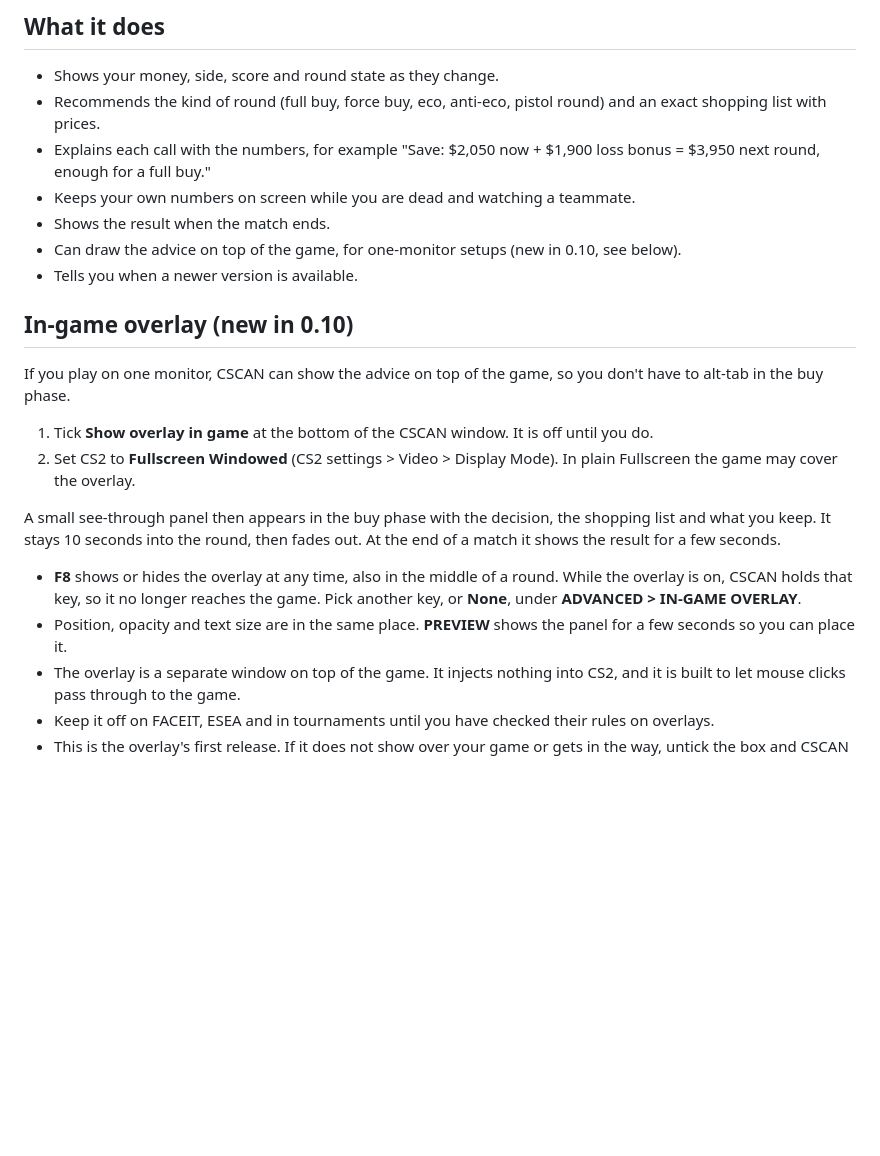
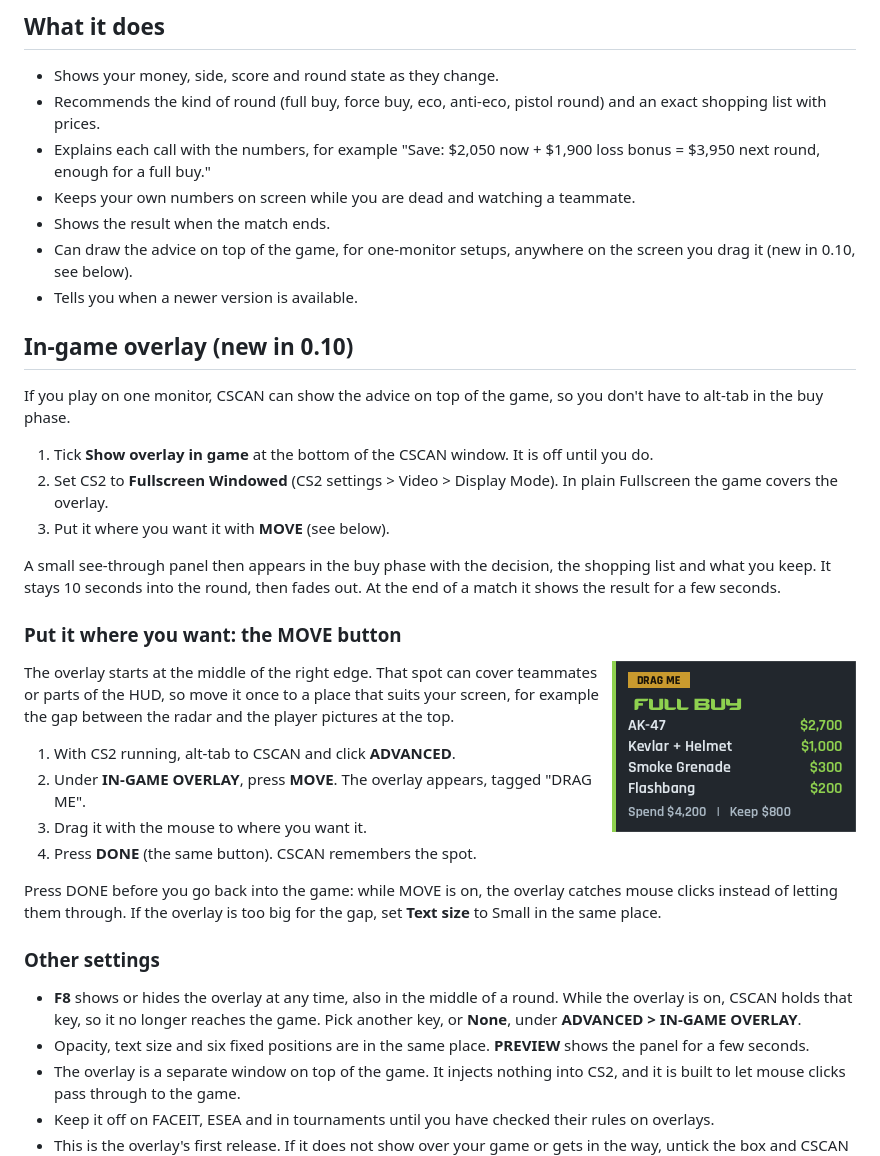
Before and after one commit to freddypaniagua/cscan-releases, a Markdown page: README.md, the part around the change. Rendered like a GitHub page; pictures changed too: overlay-move.png (added); blank space fills up the shorter version.

Commit message:
Explain the MOVE button for placing the overlay

```diff
--- a/README.md
+++ b/README.md
@@ -29,7 +29,7 @@ Two things to expect:
 - Explains each call with the numbers, for example "Save: $2,050 now + $1,900 loss bonus = $3,950 next round, enough for a full buy."
 - Keeps your own numbers on screen while you are dead and watching a teammate.
 - Shows the result when the match ends.
-- Can draw the advice on top of the game, for one-monitor setups (new in 0.10, see below).
+- Can draw the advice on top of the game, for one-monitor setups, anywhere on the screen you drag it (new in 0.10, see below).
 - Tells you when a newer version is available.
 
 ## In-game overlay (new in 0.10)
@@ -37,12 +37,28 @@ Two things to expect:
 If you play on one monitor, CSCAN can show the advice on top of the game, so you don't have to alt-tab in the buy phase.
 
 1. Tick **Show overlay in game** at the bottom of the CSCAN window. It is off until you do.
-2. Set CS2 to **Fullscreen Windowed** (CS2 settings > Video > Display Mode). In plain Fullscreen the game may cover the overlay.
+2. Set CS2 to **Fullscreen Windowed** (CS2 settings > Video > Display Mode). In plain Fullscreen the game covers the overlay.
+3. Put it where you want it with **MOVE** (see below).
 
 A small see-through panel then appears in the buy phase with the decision, the shopping list and what you keep. It stays 10 seconds into the round, then fades out. At the end of a match it shows the result for a few seconds.
 
+### Put it where you want: the MOVE button
+
+<img src="overlay-move.png" width="244" align="right" alt="The overlay in move mode: a small dark panel tagged DRAG ME with sample advice, FULL BUY and four items with prices">
+
+The overlay starts at the middle of the right edge. That spot can cover teammates or parts of the HUD, so move it once to a place that suits your screen, for example the gap between the radar and the player pictures at the top.
+
+1. With CS2 running, alt-tab to CSCAN and click **ADVANCED**.
+2. Under **IN-GAME OVERLAY**, press **MOVE**. The overlay appears, tagged "DRAG ME".
+3. Drag it with the mouse to where you want it.
+4. Press **DONE** (the same button). CSCAN remembers the spot.
+
+Press DONE before you go back into the game: while MOVE is on, the overlay catches mouse clicks instead of letting them through. If the overlay is too big for the gap, set **Text size** to Small in the same place.
+
+### Other settings
+
 - **F8** shows or hides the overlay at any time, also in the middle of a round. While the overlay is on, CSCAN holds that key, so it no longer reaches the game. Pick another key, or **None**, under **ADVANCED > IN-GAME OVERLAY**.
-- Position, opacity and text size are in the same place. **PREVIEW** shows the panel for a few seconds so you can place it.
+- Opacity, text size and six fixed positions are in the same place. **PREVIEW** shows the panel for a few seconds.
 - The overlay is a separate window on top of the game. It injects nothing into CS2, and it is built to let mouse clicks pass through to the game.
 - Keep it off on FACEIT, ESEA and in tournaments until you have checked their rules on overlays.
 - This is the overlay's first release. If it does not show over your game or gets in the way, untick the box and CSCAN works as before.
```
